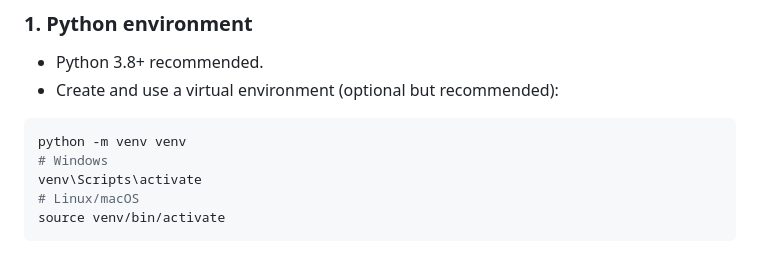
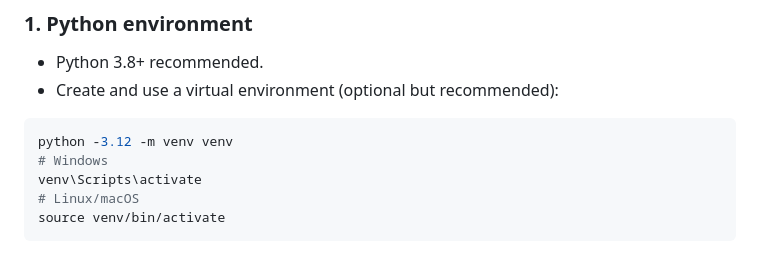
Before and after one commit to zacxu/BB-Hackathon-2026, a Markdown page: README.md, the part around the change. GitHub-like rendering.

````diff
--- a/README.md
+++ b/README.md
@@ -63,7 +63,7 @@ The backend does **not** run the Python camera script; it only loads `model.p` a
 - Create and use a virtual environment (optional but recommended):
 
 ```bash
-python -m venv venv
+python -3.12 -m venv venv
 # Windows
 venv\Scripts\activate
 # Linux/macOS
````
